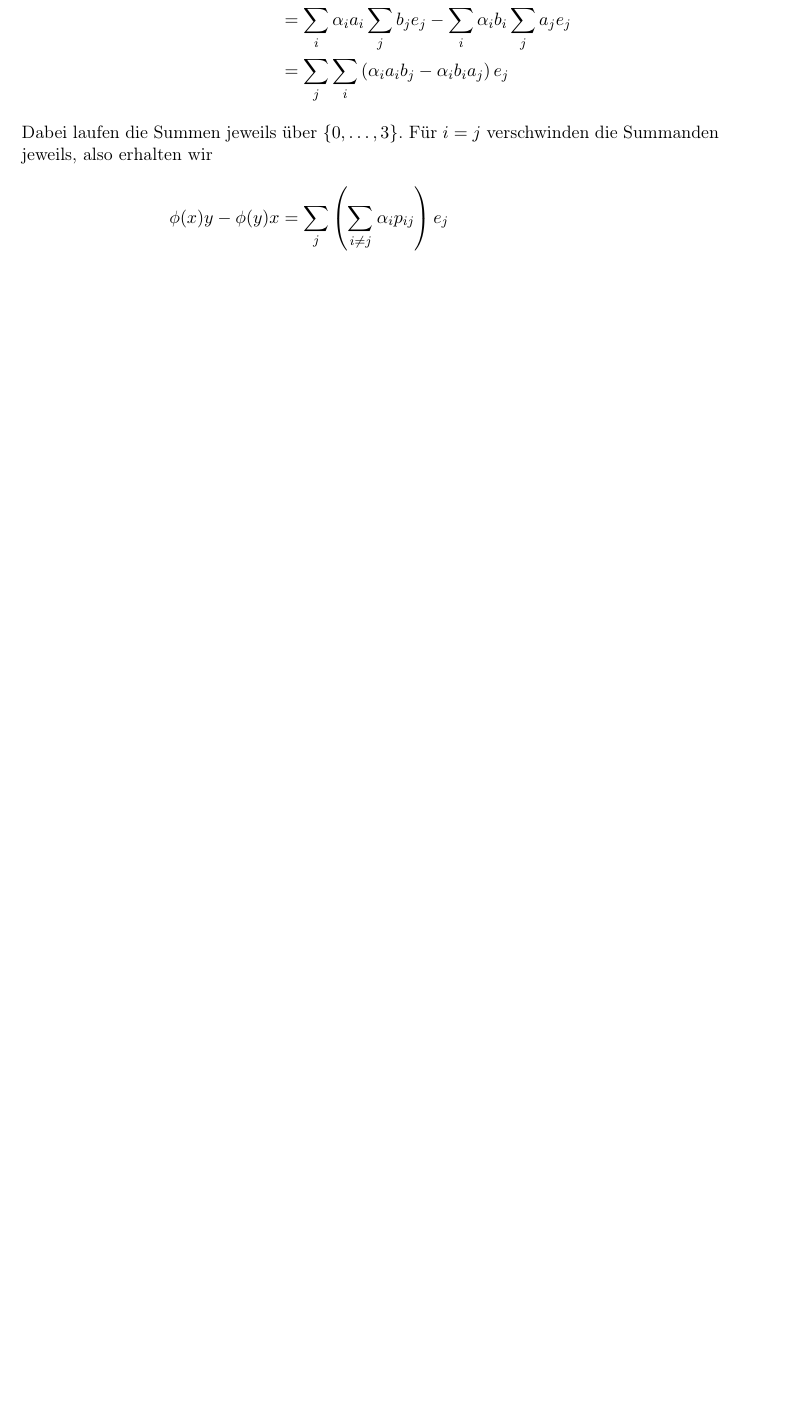
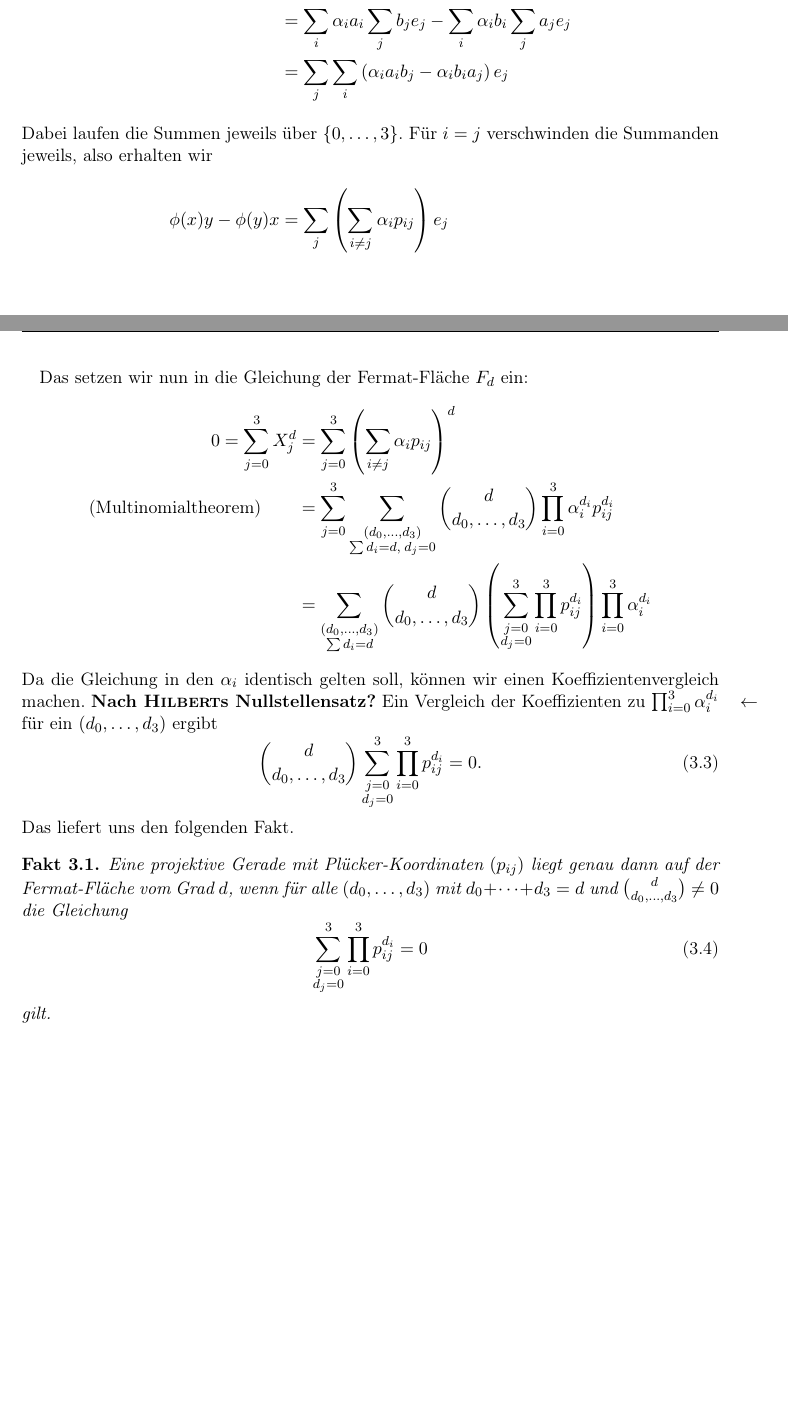
Before and after one commit to aaronpuchert/thesis, a LaTeX thesis (thesis.tex, which reads chap/fermat.tex): part of page 8 of 10 before the commit and two parts of pages 8 and 9 of 11 after it, the two joined at a grey line, cut so that both start at the same text, the shorter picture padded with empty space. Compiled offline with pdfLaTeX.

Commit message:
Fermat computations

```diff
--- a/chap/fermat.tex
+++ b/chap/fermat.tex
@@ -26,3 +26,23 @@ Ein $\phi \in (K^4)^*$ hat die Form $\phi(x) = \sum_{i=0}^3 \alpha_i \langle x,
 \intertext{Dabei laufen die Summen jeweils über $\{0,\dots,3\}$. Für $i=j$ verschwinden die Summanden jeweils, also erhalten wir}
 \phi(x)y - \phi(y)x &= \sum_j \left(\sum_{i \neq j} \alpha_i p_{ij} \right) e_j
 \end{align*}
+
+Das setzen wir nun in die Gleichung der Fermat-Fläche $F_d$ ein:
+\begin{align*}
+0 = \sum_{j=0}^3 X_j^d &= \sum_{j=0}^3 \left(\sum_{i \neq j} \alpha_i p_{ij} \right)^d \\
+\text{(Multinomialtheorem)}\qquad &= \sum_{j=0}^3 \sum_{\substack{(d_0,\dots,d_3) \\ \sum d_i=d,\;d_j=0}} \binom d{d_0,\dots,d_3} \prod_{i=0}^3 \alpha_i^{d_i} p_{ij}^{d_i} \\
+	&= \sum_{\substack{(d_0,\dots,d_3) \\ \sum d_i=d}} \binom d{d_0,\dots,d_3} \left(\sum_{\substack{j=0 \\ d_j=0}}^3 \prod_{i=0}^3 p_{ij}^{d_i} \right) \prod_{i=0}^3 \alpha_i^{d_i}
+\end{align*}
+Da die Gleichung in den $\alpha_i$ identisch gelten soll, können wir einen Koeffizientenvergleich machen. \note Nach \textsc{Hilbert}s Nullstellensatz? Ein Vergleich der Koeffizienten zu $\prod_{i=0}^3 \alpha_i^{d_i}$ für ein $(d_0,\dots,d_3)$ ergibt
+\begin{equation}
+\binom d{d_0,\dots,d_3} \sum_{\substack{j=0 \\ d_j=0}}^3 \prod_{i=0}^3 p_{ij}^{d_i} = 0.
+\end{equation}
+Das liefert uns den folgenden Fakt.
+
+\begin{fact}
+Eine projektive Gerade mit Plücker-Koordinaten $(p_{ij})$ liegt genau dann auf der Fermat-Fläche vom Grad $d$, wenn für alle $(d_0,\dots,d_3)$ mit $d_0 + \dots + d_3 = d$ und $\binom d{d_0,\dots,d_3} \neq 0$ die Gleichung
+\begin{equation}
+\sum_{\substack{j=0 \\ d_j=0}}^3 \prod_{i=0}^3 p_{ij}^{d_i} = 0
+\end{equation}
+gilt.
+\end{fact}
```
